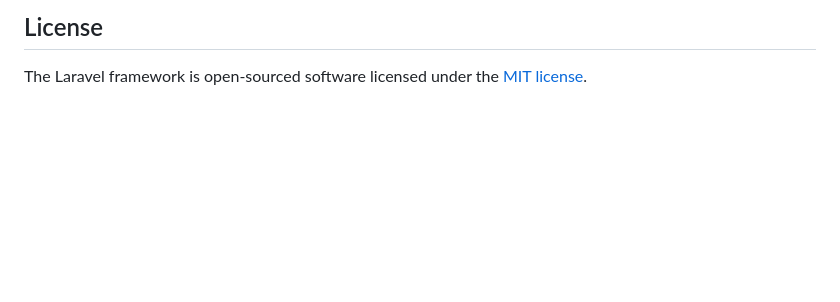
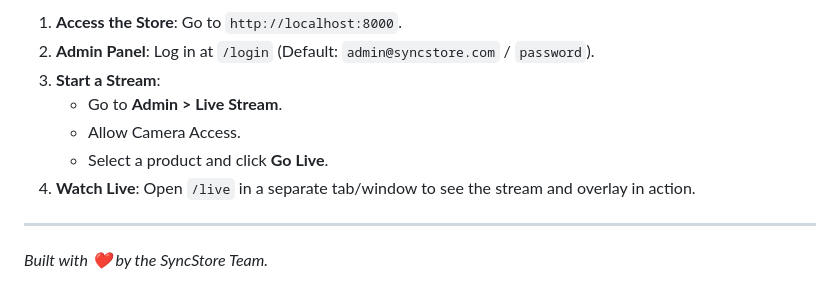
Before and after one commit to Konalexon/SyncStore-Hub, a Markdown page: README.md, the part around one of its changes. GitHub-like rendering; blank space fills up the shorter version.

```diff
--- a/README.md
+++ b/README.md
@@ -56,4 +80,12 @@ If you discover a security vulnerability within Laravel, please send an e-mail t
 
-## License
+1.  **Access the Store**: Go to `http://localhost:8000`.
+2.  **Admin Panel**: Log in at `/login` (Default: `admin@syncstore.com` / `password`).
+3.  **Start a Stream**:
+    - Go to **Admin > Live Stream**.
+    - Allow Camera Access.
+    - Select a product and click **Go Live**.
+4.  **Watch Live**: Open `/live` in a separate tab/window to see the stream and overlay in action.
 
-The Laravel framework is open-sourced software licensed under the [MIT license](https://opensource.org/licenses/MIT).
+---
+
+*Built with ❤️ by the SyncStore Team.*
```
Also changed, not shown: other parts of README.md (+61 -37 lines).
